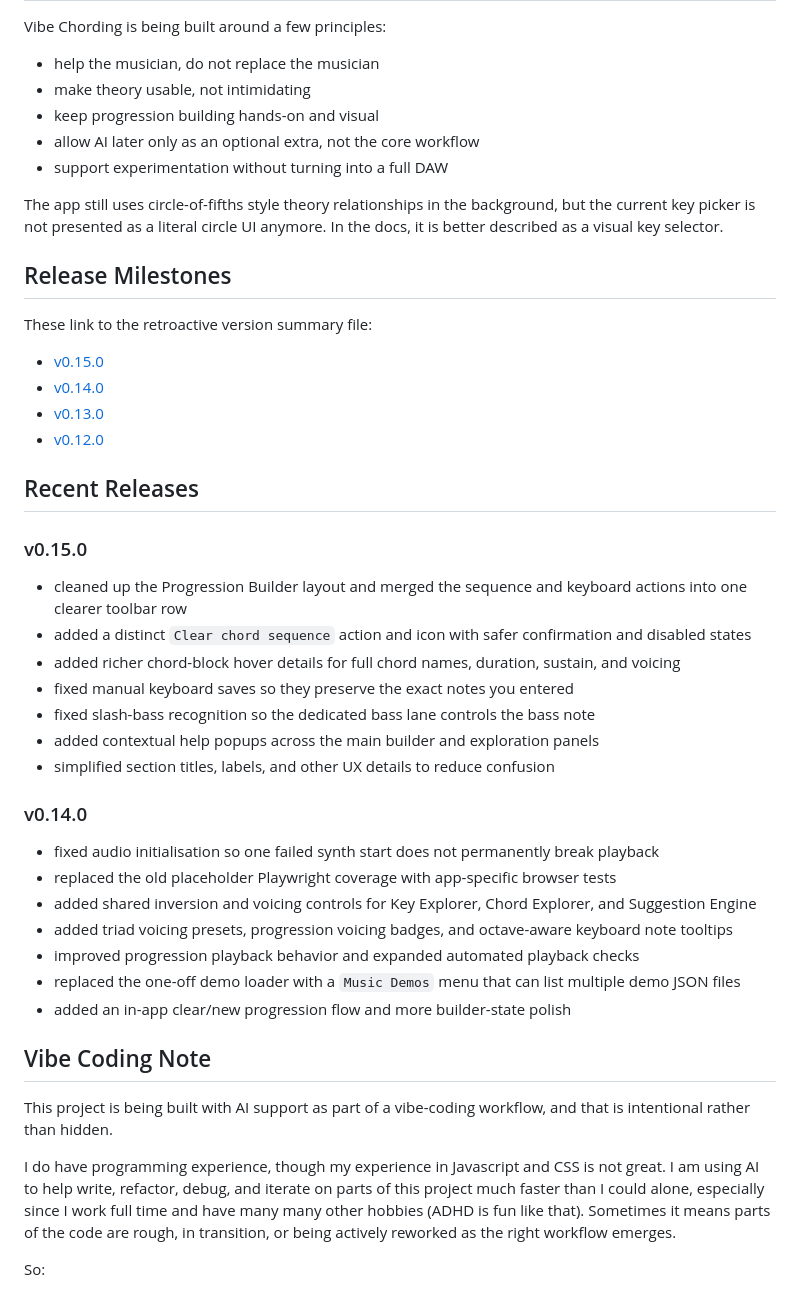
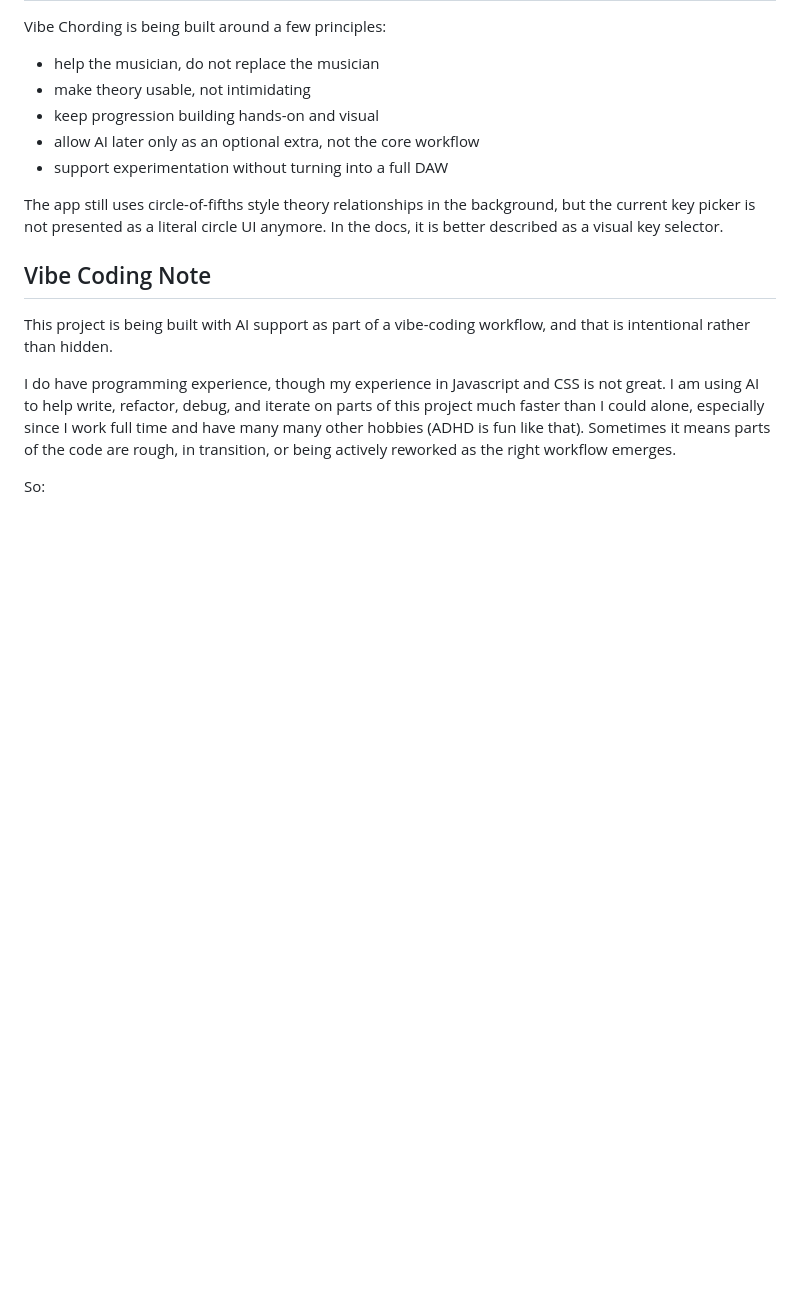
Before and after one commit to beccapowellstuff/Chord-Supporting-Helper-Application, a Markdown page: README.md, the part around one of its changes. GitHub-like rendering; blank space fills up the shorter version.

Commit message:
docs: fix links to VERSION_CHANGES.md in README and remove outdated release milestones

```diff
--- a/README.md
+++ b/README.md
@@ -215,37 +215,6 @@ Vibe Chording is being built around a few principles:
 
 The app still uses circle-of-fifths style theory relationships in the background, but the current key picker is not presented as a literal circle UI anymore. In the docs, it is better described as a visual key selector.
 
-## Release Milestones
-
-These link to the retroactive version summary file:
-
-- [v0.15.0](./project-documents/VERSION_CHANGES.md#v0-15-0)
-- [v0.14.0](./project-documents/VERSION_CHANGES.md#v0-14-0)
-- [v0.13.0](./project-documents/VERSION_CHANGES.md#v0-13-0)
-- [v0.12.0](./project-documents/VERSION_CHANGES.md#v0-12-0)
-
-## Recent Releases
-
-### v0.15.0
-
-- cleaned up the Progression Builder layout and merged the sequence and keyboard actions into one clearer toolbar row
-- added a distinct `Clear chord sequence` action and icon with safer confirmation and disabled states
-- added richer chord-block hover details for full chord names, duration, sustain, and voicing
-- fixed manual keyboard saves so they preserve the exact notes you entered
-- fixed slash-bass recognition so the dedicated bass lane controls the bass note
-- added contextual help popups across the main builder and exploration panels
-- simplified section titles, labels, and other UX details to reduce confusion
-
-### v0.14.0
-
-- fixed audio initialisation so one failed synth start does not permanently break playback
-- replaced the old placeholder Playwright coverage with app-specific browser tests
-- added shared inversion and voicing controls for Key Explorer, Chord Explorer, and Suggestion Engine
-- added triad voicing presets, progression voicing badges, and octave-aware keyboard note tooltips
-- improved progression playback behavior and expanded automated playback checks
-- replaced the one-off demo loader with a `Music Demos` menu that can list multiple demo JSON files
-- added an in-app clear/new progression flow and more builder-state polish
-
 ## Vibe Coding Note
 
 This project is being built with AI support as part of a vibe-coding workflow, and that is intentional rather than hidden.
```
Also changed, not shown: other parts of README.md (+2 -2 lines).
